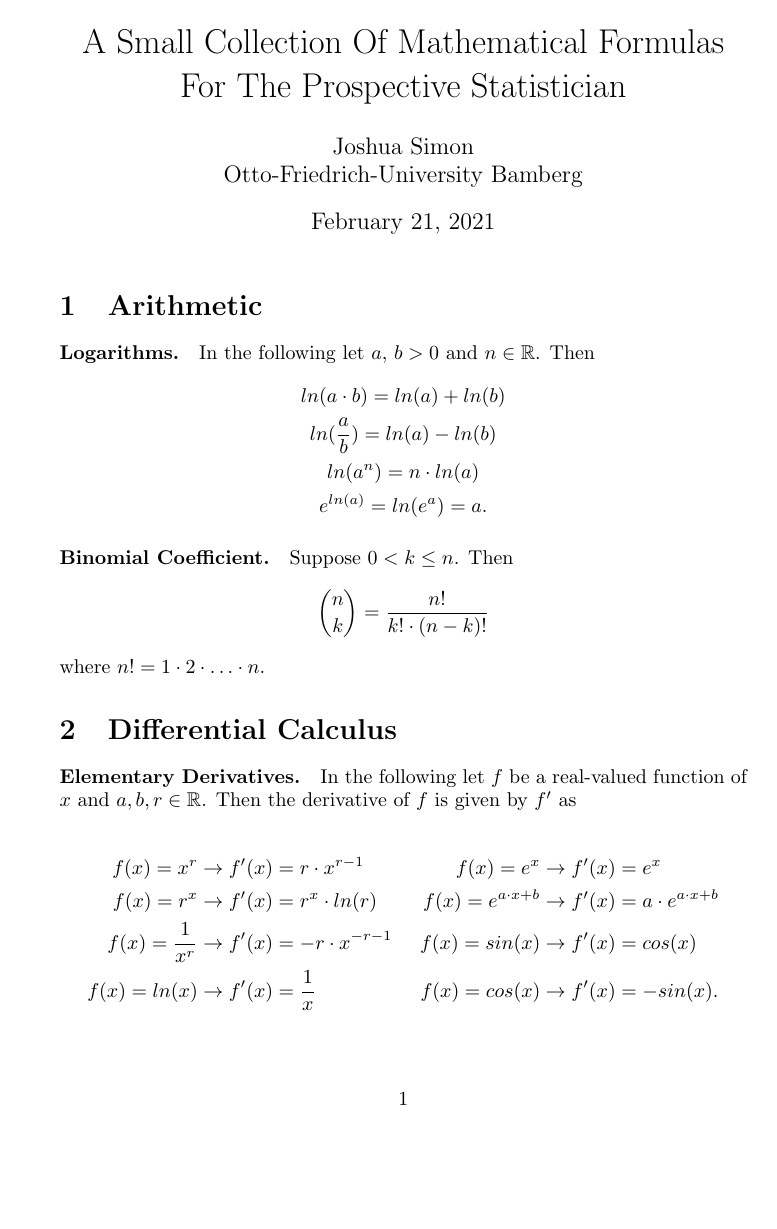
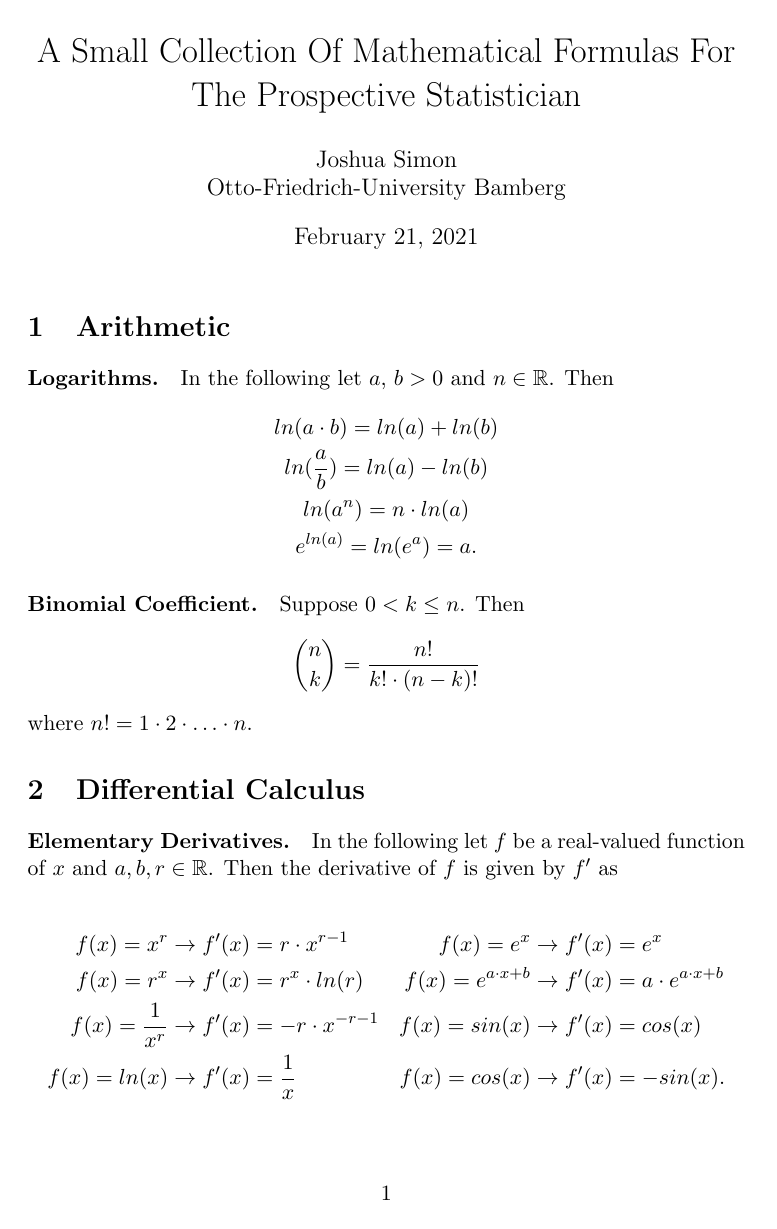
Before and after one commit to JoshuaSimon/University-Projects, a LaTeX document (Formelsammlung/formelsammlung.tex): page 1 of 3. Compiled offline with pdfLaTeX.

Commit message:
Updated paper format.

```diff
--- a/Formelsammlung/formelsammlung.tex
+++ b/Formelsammlung/formelsammlung.tex
@@ -1,4 +1,4 @@
-\documentclass{article}
+\documentclass[a4paper,11pt]{article}
 \title{A Small Collection Of Mathematical Formulas For The
 Prospective Statistician}
 \author{Joshua Simon  \\
```
